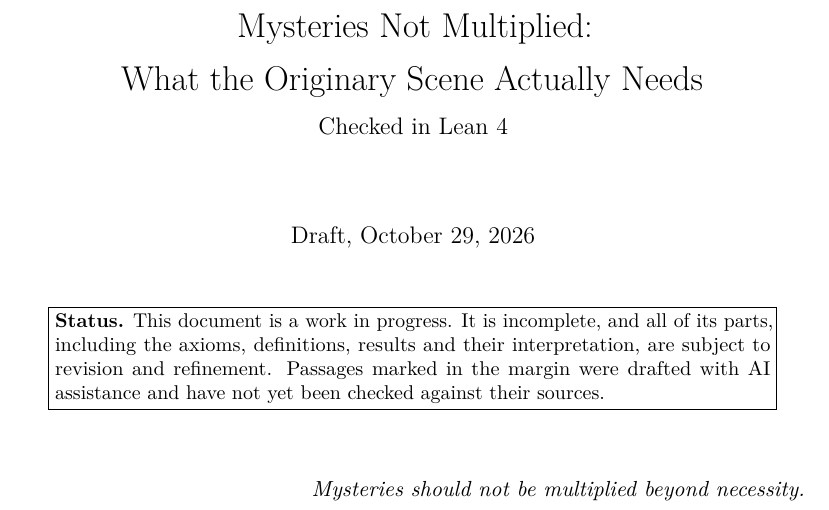
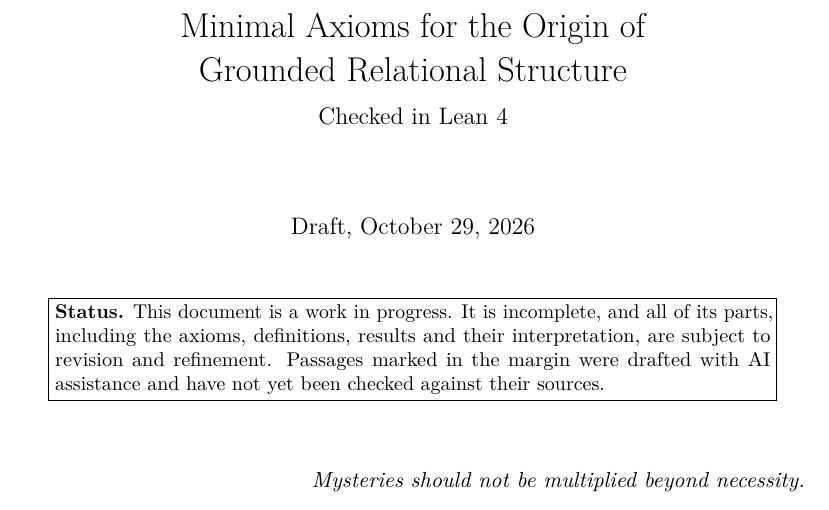
Before and after one commit to baartmans2/originary-sign-formalization, a LaTeX document (paper/whitepaper.tex): part of page 1 of 18, cut at the place of the change. Compiled offline with pdfLaTeX.

Commit message:
Retitle whitepaper: "Minimal Axioms for the Origin of Grounded Relational Structure"
Co-Authored-By: Claude Opus 5.5 <noreply@anthropic.com>
Claude-Session: https://claude.ai/code/session_01S6od17FgRuYrk5fCA49Q4n

```diff
--- a/paper/whitepaper.tex
+++ b/paper/whitepaper.tex
@@ -19,8 +19,8 @@
   \todo[color=orange!25, bordercolor=orange!70!black, linecolor=orange!70!black]{%
     \textbf{Unverified (AI-drafted).} #1}}
 
-\title{Mysteries Not Multiplied:\\[0.3em]
-What the Originary Scene Actually Needs\\[0.5em]
+\title{Minimal Axioms for the Origin of\\
+Grounded Relational Structure\\[0.5em]
 \large Checked in Lean~4}
 % TODO: author name
 \author{}
```
Also changed, not shown: paper/whitepaper.pdf.
